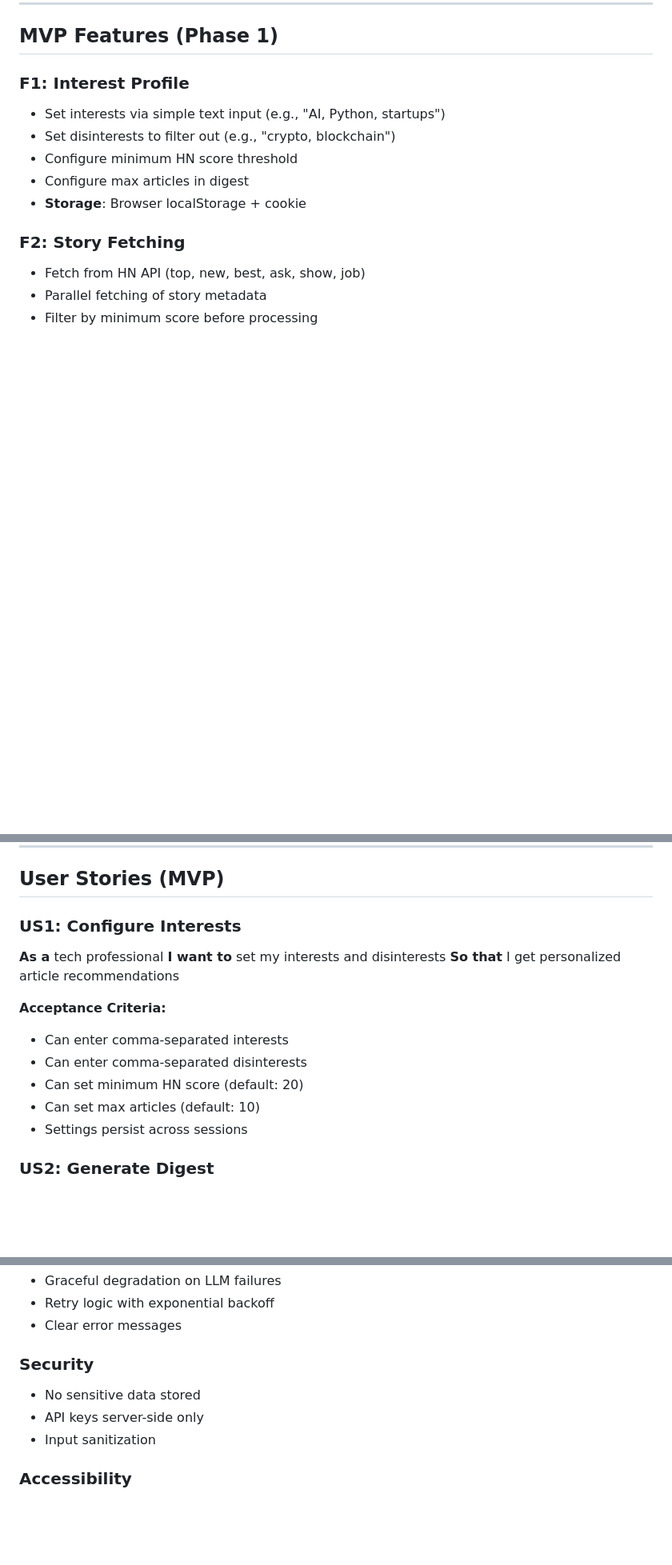
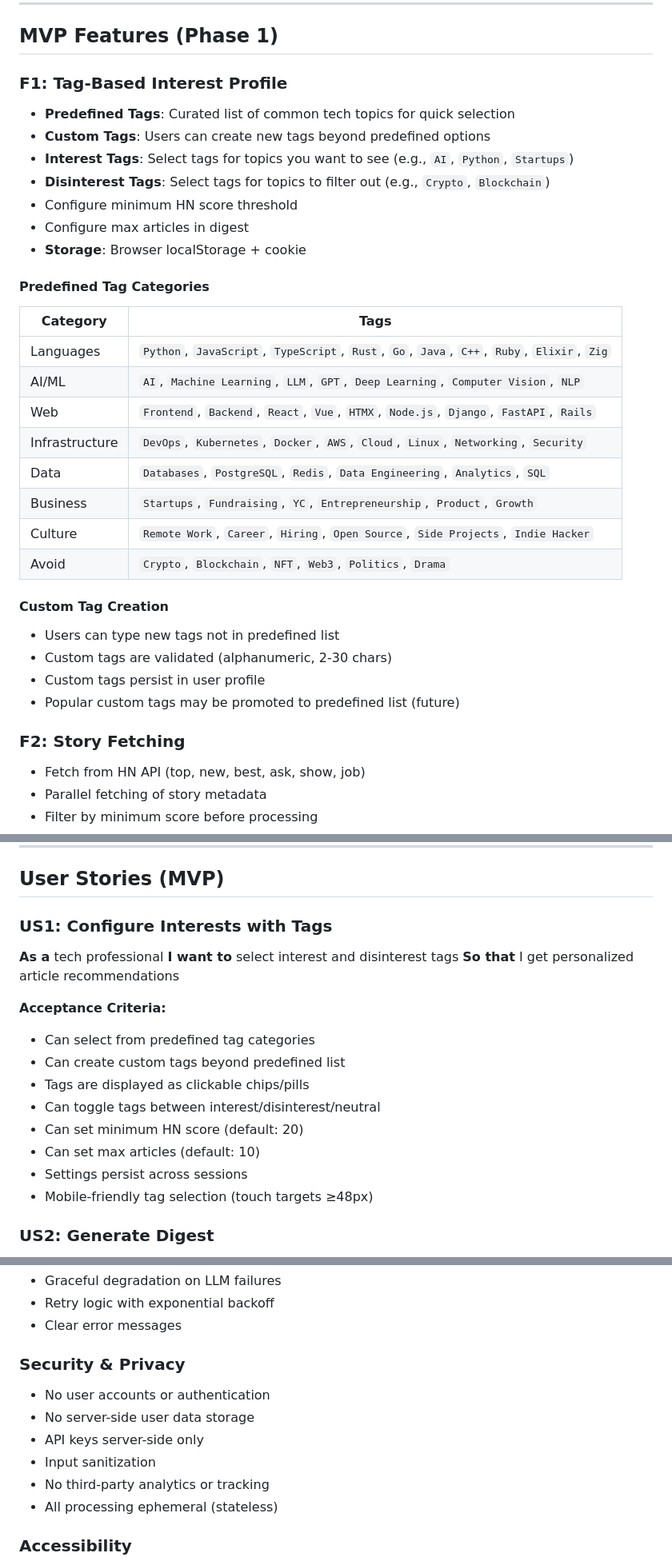
Before and after one commit to darth-dodo/hn-herald, a Markdown page: docs/product.md, 3 parts joined by grey strips. Shown at 80% size. Rendered like a GitHub page; blank space fills up the shorter version.

```diff
--- a/docs/product.md
+++ b/docs/product.md
@@ -21,13 +31,35 @@ A personalized HackerNews digest that fetches top stories, summarizes articles u
 
 ## MVP Features (Phase 1)
 
-### F1: Interest Profile
+### F1: Tag-Based Interest Profile
 
-- Set interests via simple text input (e.g., "AI, Python, startups")
-- Set disinterests to filter out (e.g., "crypto, blockchain")
+- **Predefined Tags**: Curated list of common tech topics for quick selection
+- **Custom Tags**: Users can create new tags beyond predefined options
+- **Interest Tags**: Select tags for topics you want to see (e.g., `AI`, `Python`, `Startups`)
+- **Disinterest Tags**: Select tags for topics to filter out (e.g., `Crypto`, `Blockchain`)
 - Configure minimum HN score threshold
 - Configure max articles in digest
 - **Storage**: Browser localStorage + cookie
+
+#### Predefined Tag Categories
+
+| Category | Tags |
+|----------|------|
+| Languages | `Python`, `JavaScript`, `TypeScript`, `Rust`, `Go`, `Java`, `C++`, `Ruby`, `Elixir`, `Zig` |
+| AI/ML | `AI`, `Machine Learning`, `LLM`, `GPT`, `Deep Learning`, `Computer Vision`, `NLP` |
+| Web | `Frontend`, `Backend`, `React`, `Vue`, `HTMX`, `Node.js`, `Django`, `FastAPI`, `Rails` |
+| Infrastructure | `DevOps`, `Kubernetes`, `Docker`, `AWS`, `Cloud`, `Linux`, `Networking`, `Security` |
+| Data | `Databases`, `PostgreSQL`, `Redis`, `Data Engineering`, `Analytics`, `SQL` |
+| Business | `Startups`, `Fundraising`, `YC`, `Entrepreneurship`, `Product`, `Growth` |
+| Culture | `Remote Work`, `Career`, `Hiring`, `Open Source`, `Side Projects`, `Indie Hacker` |
+| Avoid | `Crypto`, `Blockchain`, `NFT`, `Web3`, `Politics`, `Drama` |
+
+#### Custom Tag Creation
+
+- Users can type new tags not in predefined list
+- Custom tags are validated (alphanumeric, 2-30 chars)
+- Custom tags persist in user profile
+- Popular custom tags may be promoted to predefined list (future)
 
 ### F2: Story Fetching
 
@@ -178,19 +213,22 @@ journey
 
 ## User Stories (MVP)
 
-### US1: Configure Interests
+### US1: Configure Interests with Tags
 
 **As a** tech professional
-**I want to** set my interests and disinterests
+**I want to** select interest and disinterest tags
 **So that** I get personalized article recommendations
 
 **Acceptance Criteria:**
 
-- Can enter comma-separated interests
-- Can enter comma-separated disinterests
+- Can select from predefined tag categories
+- Can create custom tags beyond predefined list
+- Tags are displayed as clickable chips/pills
+- Can toggle tags between interest/disinterest/neutral
 - Can set minimum HN score (default: 20)
 - Can set max articles (default: 10)
 - Settings persist across sessions
+- Mobile-friendly tag selection (touch targets ≥48px)
 
 ### US2: Generate Digest
 
@@ -282,11 +320,14 @@ journey
 - Retry logic with exponential backoff
 - Clear error messages
 
-### Security
+### Security & Privacy
 
-- No sensitive data stored
+- No user accounts or authentication
+- No server-side user data storage
 - API keys server-side only
 - Input sanitization
+- No third-party analytics or tracking
+- All processing ephemeral (stateless)
 
 ### Accessibility
 
```
Also changed, not shown: other parts of docs/product.md (+20 -7 lines), docs/architecture.md (+29 -7 lines).
